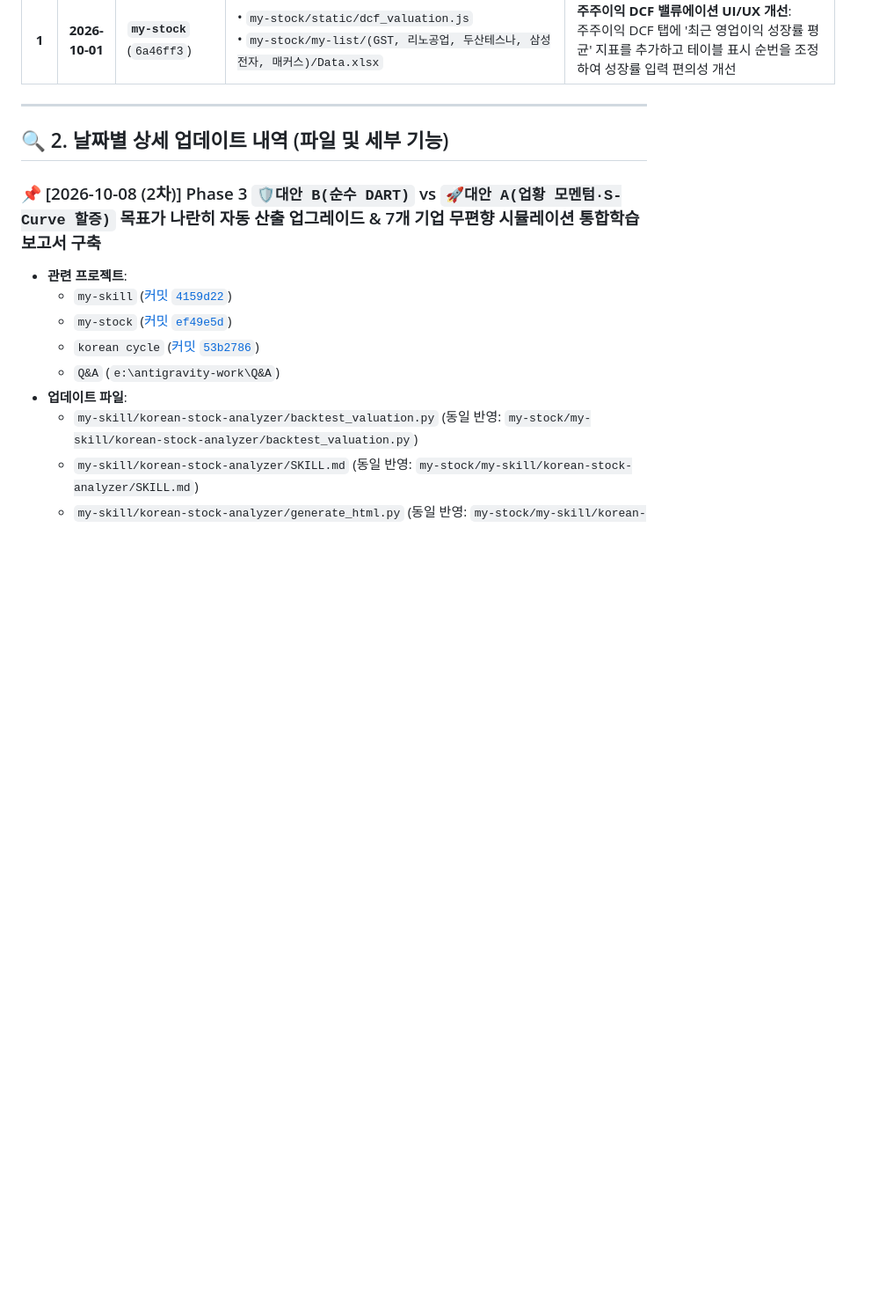
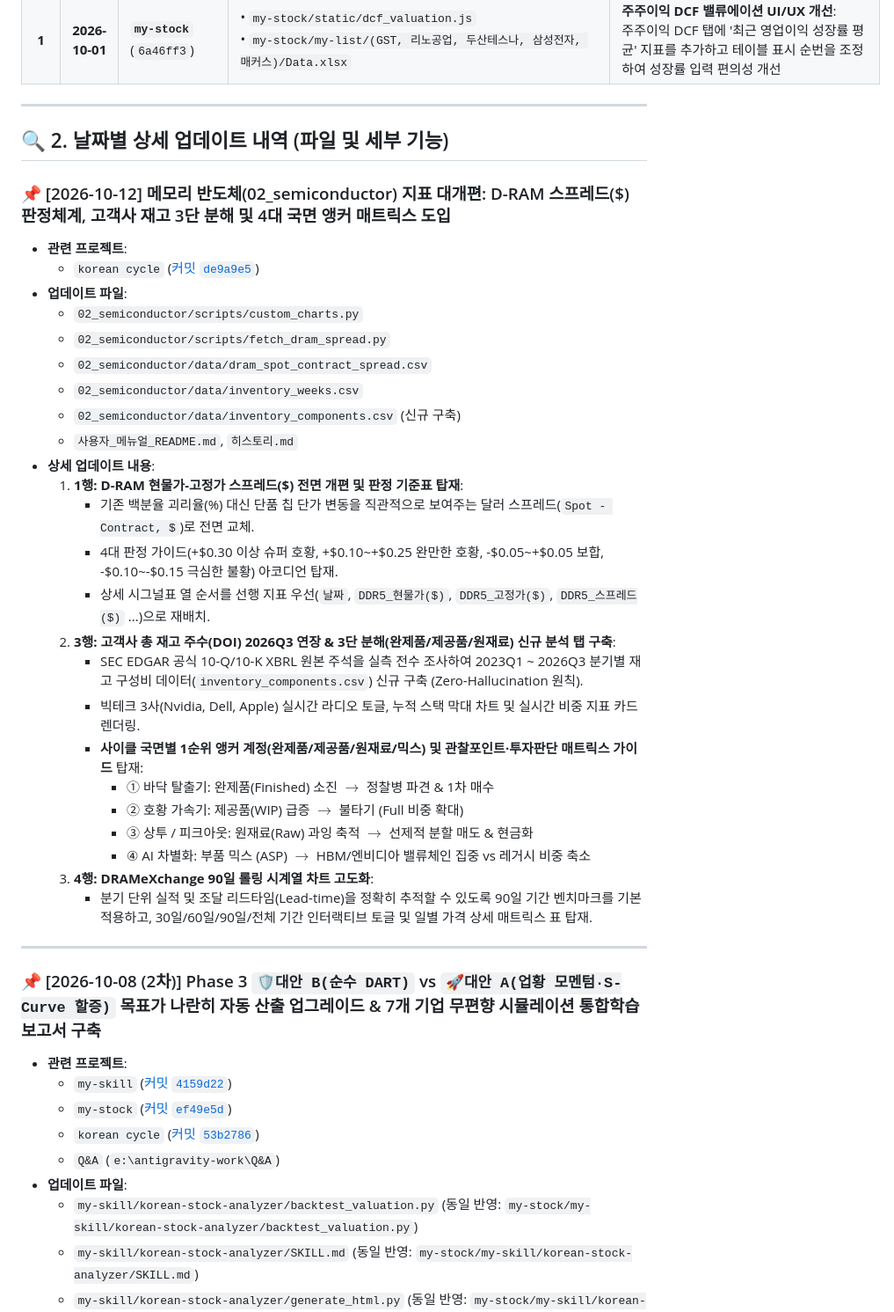
Before and after one commit to eve830521-cmd/my-stock, a Markdown page: 히스토리.md, the part around one of its changes. Shown at 88% size. Rendered like a GitHub page; blank space fills up the shorter version.

Commit message:
docs: sync master history for semiconductor indicators overhaul (2026-10-12)

```diff
--- a/히스토리.md
+++ b/히스토리.md
@@ -27,6 +28,34 @@
 ---
 
 ## 🔍 2. 날짜별 상세 업데이트 내역 (파일 및 세부 기능)
+
+### 📌 [2026-10-12] 메모리 반도체(02_semiconductor) 지표 대개편: D-RAM 스프레드($) 판정체계, 고객사 재고 3단 분해 및 4대 국면 앵커 매트릭스 도입
+- **관련 프로젝트**:
+  - `korean cycle` ([커밋 `de9a9e5`](https://github.com/eve830521-cmd/korean-cycle-dashboard/commit/de9a9e5))
+- **업데이트 파일**:
+  - `02_semiconductor/scripts/custom_charts.py`
+  - `02_semiconductor/scripts/fetch_dram_spread.py`
+  - `02_semiconductor/data/dram_spot_contract_spread.csv`
+  - `02_semiconductor/data/inventory_weeks.csv`
+  - `02_semiconductor/data/inventory_components.csv` (신규 구축)
+  - `사용자_메뉴얼_README.md`, `히스토리.md`
+- **상세 업데이트 내용**:
+  1. **1행: D-RAM 현물가-고정가 스프레드($) 전면 개편 및 판정 기준표 탑재**:
+     - 기존 백분율 괴리율(%) 대신 단품 칩 단가 변동을 직관적으로 보여주는 달러 스프레드(`Spot - Contract, $`)로 전면 교체.
+     - 4대 판정 가이드(+$0.30 이상 슈퍼 호황, +$0.10~+$0.25 완만한 호황, -$0.05~+$0.05 보합, -$0.10~-$0.15 극심한 불황) 아코디언 탑재.
+     - 상세 시그널표 열 순서를 선행 지표 우선(`날짜`, `DDR5_현물가($)`, `DDR5_고정가($)`, `DDR5_스프레드($)` ...)으로 재배치.
+  2. **3행: 고객사 총 재고 주수(DOI) 2026Q3 연장 & 3단 분해(완제품/제공품/원재료) 신규 분석 탭 구축**:
+     - SEC EDGAR 공식 10-Q/10-K XBRL 원본 주석을 실측 전수 조사하여 2023Q1 ~ 2026Q3 분기별 재고 구성비 데이터(`inventory_components.csv`) 신규 구축 (Zero-Hallucination 원칙).
+     - 빅테크 3사(Nvidia, Dell, Apple) 실시간 라디오 토글, 누적 스택 막대 차트 및 실시간 비중 지표 카드 렌더링.
+     - **사이클 국면별 1순위 앵커 계정(완제품/제공품/원재료/믹스) 및 관찰포인트·투자판단 매트릭스 가이드** 탑재:
+       - ① 바닥 탈출기: 완제품(Finished) 소진 $\rightarrow$ 정찰병 파견 & 1차 매수
+       - ② 호황 가속기: 제공품(WIP) 급증 $\rightarrow$ 불타기 (Full 비중 확대)
+       - ③ 상투 / 피크아웃: 원재료(Raw) 과잉 축적 $\rightarrow$ 선제적 분할 매도 & 현금화
+       - ④ AI 차별화: 부품 믹스 (ASP) $\rightarrow$ HBM/엔비디아 밸류체인 집중 vs 레거시 비중 축소
+  3. **4행: DRAMeXchange 90일 롤링 시계열 차트 고도화**:
+     - 분기 단위 실적 및 조달 리드타임(Lead-time)을 정확히 추적할 수 있도록 90일 기간 벤치마크를 기본 적용하고, 30일/60일/90일/전체 기간 인터랙티브 토글 및 일별 가격 상세 매트릭스 표 탑재.
+
+---
 
 ### 📌 [2026-10-08 (2차)] Phase 3 `🛡️대안 B(순수 DART)` vs `🚀대안 A(업황 모멘텀·S-Curve 할증)` 목표가 나란히 자동 산출 업그레이드 & 7개 기업 무편향 시뮬레이션 통합학습보고서 구축
 - **관련 프로젝트**:
```
Also changed, not shown: other parts of 히스토리.md (+1 -0 lines).
